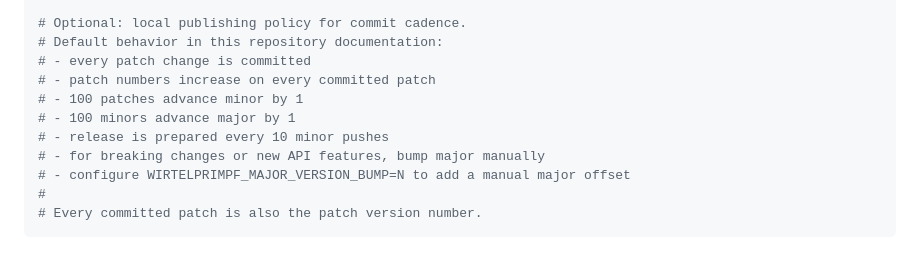
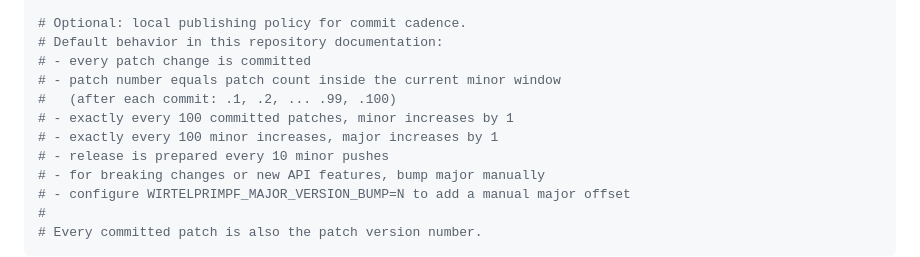
Before and after one commit to H234598/Wirtelprimpf-generator, a Markdown page: Sourcecode/README.md, the part around the change. Drawn GitHub-style.

Commit message:
docs: clarify 100-commit minor and patch cadence

```diff
--- a/Sourcecode/README.md
+++ b/Sourcecode/README.md
@@ -80,9 +80,10 @@ WIRTELPRIMPF_BREAKING_CHANGE=0
 # Optional: local publishing policy for commit cadence.
 # Default behavior in this repository documentation:
 # - every patch change is committed
-# - patch numbers increase on every committed patch
-# - 100 patches advance minor by 1
-# - 100 minors advance major by 1
+# - patch number equals patch count inside the current minor window
+#   (after each commit: .1, .2, ... .99, .100)
+# - exactly every 100 committed patches, minor increases by 1
+# - exactly every 100 minor increases, major increases by 1
 # - release is prepared every 10 minor pushes
 # - for breaking changes or new API features, bump major manually
 # - configure WIRTELPRIMPF_MAJOR_VERSION_BUMP=N to add a manual major offset
```
